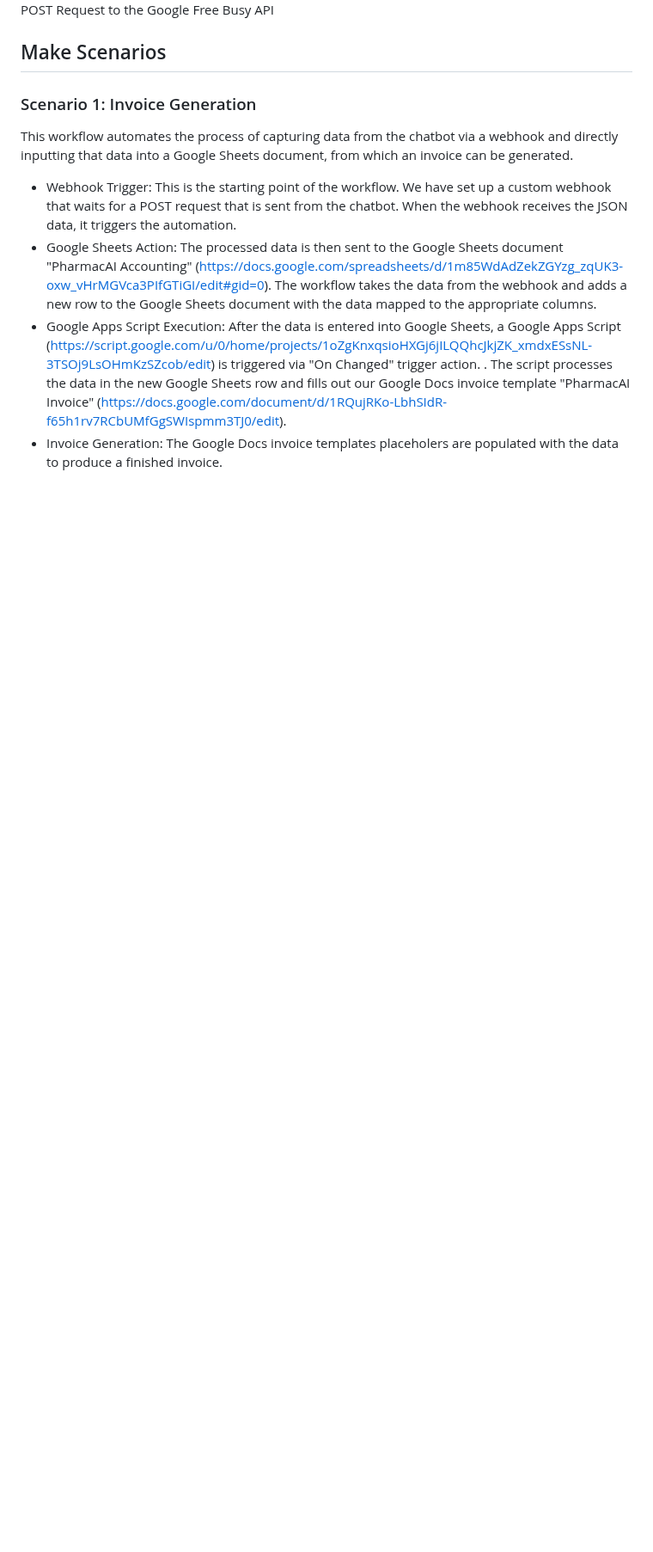
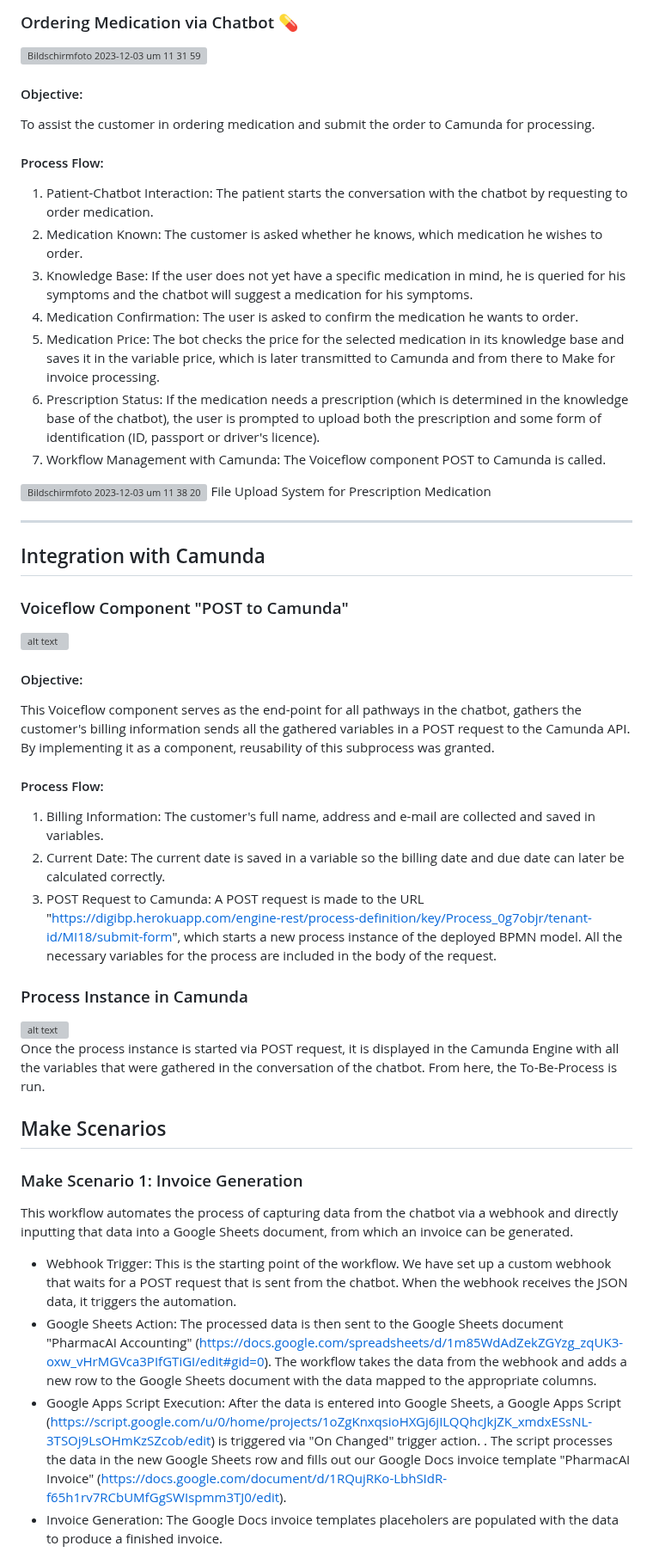
Before and after one commit to DigiBP/Team-Ricola, a Markdown page: README.md, the part around one of its changes. Shown at 86% size. Rendered like a GitHub page; blank space fills up the shorter version; grey boxes are pictures that could not be loaded.

```diff
--- a/README.md
+++ b/README.md
@@ -178,8 +195,51 @@ Camunda handles the necessary steps to ensure the appointment is held successful
 
-POST Request to the Google Free Busy API
+
+### Ordering Medication via Chatbot 💊
+![Bildschirmfoto 2023-12-03 um 11 31 59](https://github.com/DigiBP/Team-Ricola/assets/60508037/89d80475-ba46-4cac-befd-c64bcd47b44e)
+
+
+#### Objective:
+To assist the customer in ordering medication and submit the order to Camunda for processing.
+
+#### Process Flow:
+
+1. Patient-Chatbot Interaction: The patient starts the conversation with the chatbot by requesting to order medication.
+2. Medication Known: The customer is asked whether he knows, which medication he wishes to order.
+3. Knowledge Base: If the user does not yet have a specific medication in mind, he is queried for his symptoms and the chatbot will suggest a medication for his symptoms.
+4. Medication Confirmation: The user is asked to confirm the medication he wants to order.
+5. Medication Price: The bot checks the price for the selected medication in its knowledge base and saves it in the variable price, which is later transmitted to Camunda and from there to Make for invoice processing.
+6. Prescription Status: If the medication needs a prescription (which is determined in the knowledge base of the chatbot), the user is prompted to upload both the prescription and some form of identification (ID, passport or driver's licence).
+7.  Workflow Management with Camunda: The Voiceflow component POST to Camunda is called.
+
+
+![Bildschirmfoto 2023-12-03 um 11 38 20](https://github.com/DigiBP/Team-Ricola/assets/60508037/2dfef1b1-69d9-4620-b892-641314be7b3f)
+File Upload System for Prescription Medication
+
+___________
+
+## Integration with Camunda
+
+### Voiceflow Component "POST to Camunda"
+
+<img src="https://github.com/DigiBP/Team-Ricola/assets/60508037/997f5d8c-53ca-4d4b-b797-08d4f50051ee" alt="alt text" width="50%">
+
+#### Objective:
+This Voiceflow component serves as the end-point for all pathways in the chatbot, gathers the customer's billing information sends all the gathered variables in a POST request to the Camunda API. By implementing it as a component, reusability of this subprocess was granted.
+
+#### Process Flow:
+
+1. Billing Information: The customer's full name, address and e-mail are collected and saved in variables.
+2. Current Date: The current date is saved in a variable so the billing date and due date can later be calculated correctly.
+3. POST Request to Camunda: A POST request is made to the URL "https://digibp.herokuapp.com/engine-rest/process-definition/key/Process_0g7objr/tenant-id/MI18/submit-form", which starts a new process instance of the deployed BPMN model. All the necessary variables for the process are included in the body of the request.
+
+### Process Instance in Camunda
+<img src="https://github.com/DigiBP/Team-Ricola/assets/60508037/c2c12ffa-d526-4892-84f4-f12bb8312472" alt="alt text" width="50%">
+
+Once the process instance is started via POST request, it is displayed in the Camunda Engine with all the variables that were gathered in the conversation of the chatbot.
+From here, the To-Be-Process is run.
 
 ## Make Scenarios
-### Scenario 1: Invoice Generation
+### Make Scenario 1: Invoice Generation
 This workflow automates the process of capturing data from the chatbot via a webhook and directly inputting that data into a Google Sheets document, from which an invoice can be generated.
 - Webhook Trigger: This is the starting point of the workflow. We have set up a custom webhook that waits for a POST request that is sent from the chatbot. When the webhook receives the JSON data, it triggers the automation.
 - Google Sheets Action: The processed data is then sent to the Google Sheets document "PharmacAI Accounting" (https://docs.google.com/spreadsheets/d/1m85WdAdZekZGYzg_zqUK3-oxw_vHrMGVca3PIfGTiGI/edit#gid=0). The workflow takes the data from the webhook and adds a new row to the Google Sheets document with the data mapped to the appropriate columns.
```
Also changed, not shown: other parts of README.md (+22 -9 lines).
